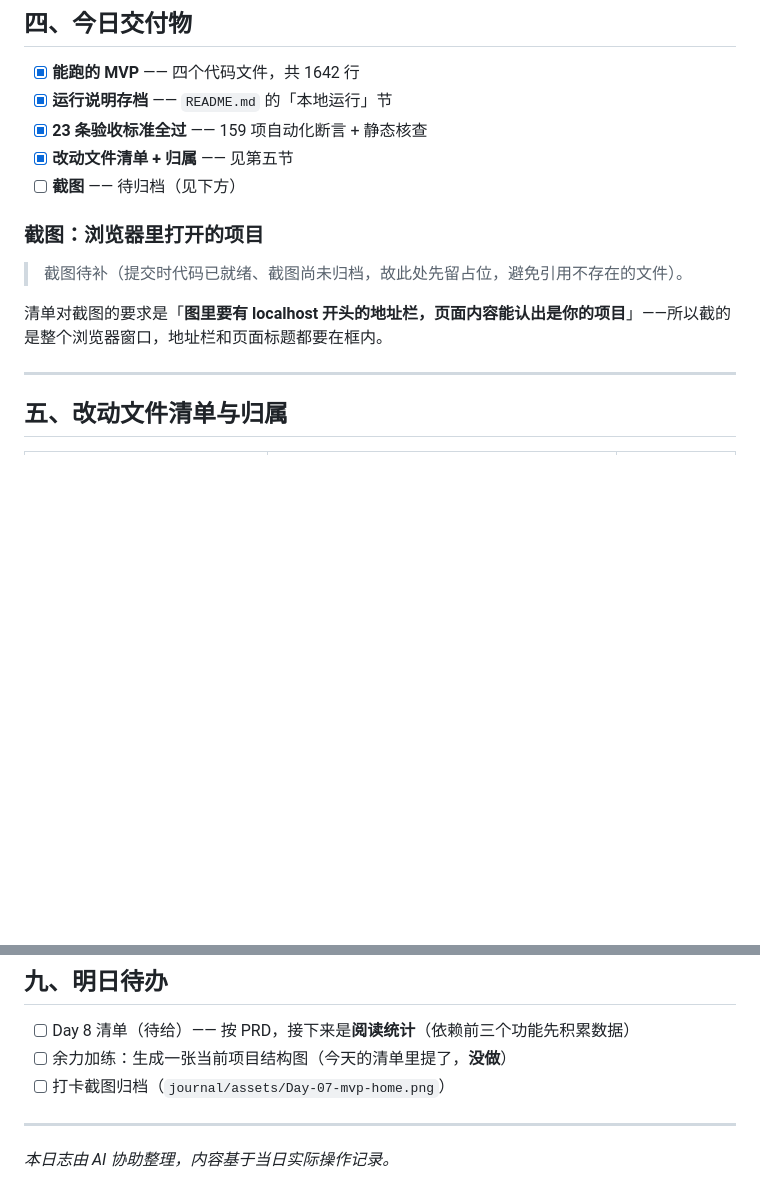
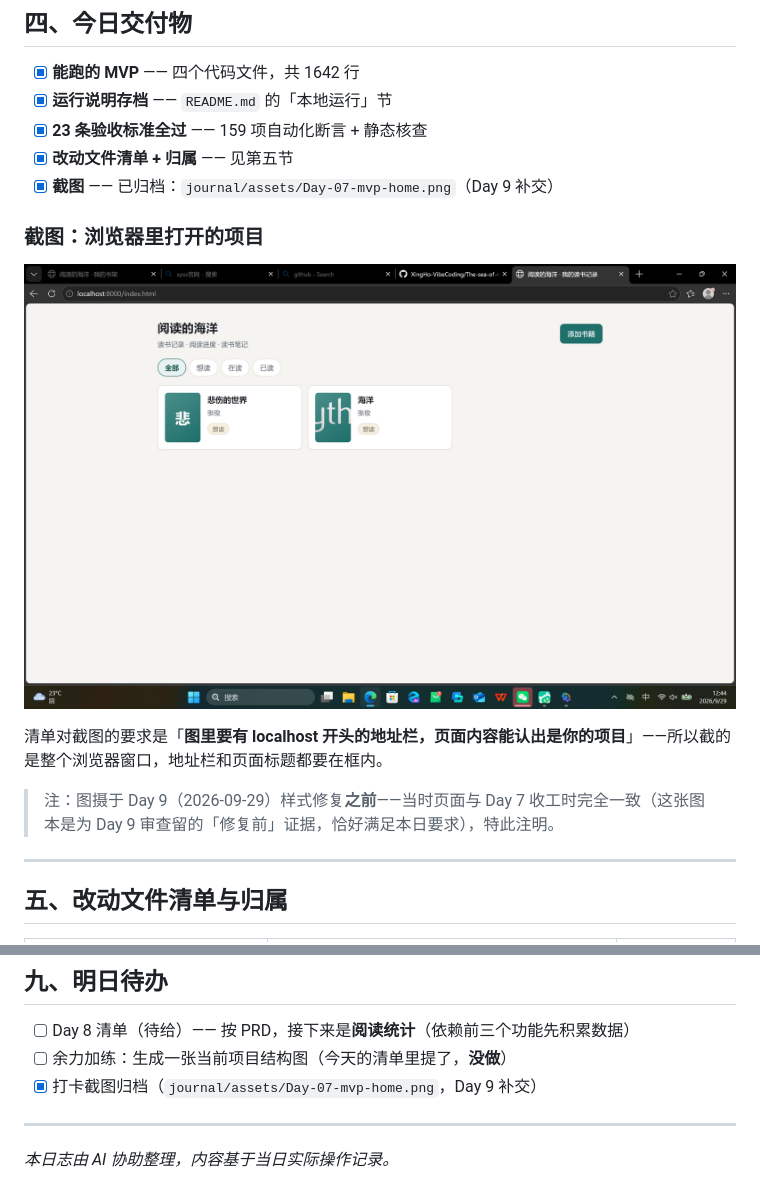
Before and after one commit to XingHo-VibeCoding/The-sea-of-reading, a Markdown page: journal/Day-07.md, 2 parts joined by grey strips. Rendered like a GitHub page; pictures changed too: journal/assets/Day-07-mvp-home.png (added); blank space fills up the shorter version.

```diff
--- a/journal/Day-07.md
+++ b/journal/Day-07.md
@@ -105,13 +105,15 @@
 - [x] **运行说明存档** —— `README.md` 的「本地运行」节
 - [x] **23 条验收标准全过** —— 159 项自动化断言 + 静态核查
 - [x] **改动文件清单 + 归属** —— 见第五节
-- [ ] **截图** —— 待归档（见下方）
+- [x] **截图** —— 已归档：`journal/assets/Day-07-mvp-home.png`（Day 9 补交）
 
 ### 截图：浏览器里打开的项目
 
-> 截图待补（提交时代码已就绪、截图尚未归档，故此处先留占位，避免引用不存在的文件）。
+![Day 7 · 本地服务里打开的「阅读的海洋」](./assets/Day-07-mvp-home.png)
 
 清单对截图的要求是「**图里要有 localhost 开头的地址栏，页面内容能认出是你的项目**」——所以截的是整个浏览器窗口，地址栏和页面标题都要在框内。
+
+> 注：图摄于 Day 9（2026-09-29）样式修复**之前**——当时页面与 Day 7 收工时完全一致（这张图本是为 Day 9 审查留的「修复前」证据，恰好满足本日要求），特此注明。
 
 ---
 
@@ -231,7 +233,7 @@
 
 - [ ] Day 8 清单（待给）—— 按 PRD，接下来是**阅读统计**（依赖前三个功能先积累数据）
 - [ ] 余力加练：生成一张当前项目结构图（今天的清单里提了，**没做**）
-- [ ] 打卡截图归档（`journal/assets/Day-07-mvp-home.png`）
+- [x] 打卡截图归档（`journal/assets/Day-07-mvp-home.png`，Day 9 补交）
 
 ---
 
```
Also changed, not shown: journal/Day-08.md (+10 -4 lines), journal/assets/Day-08-mock-home.png (added).
